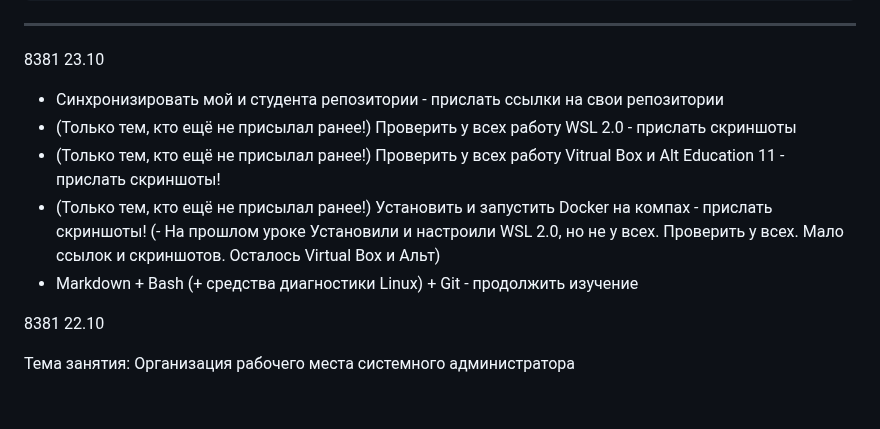
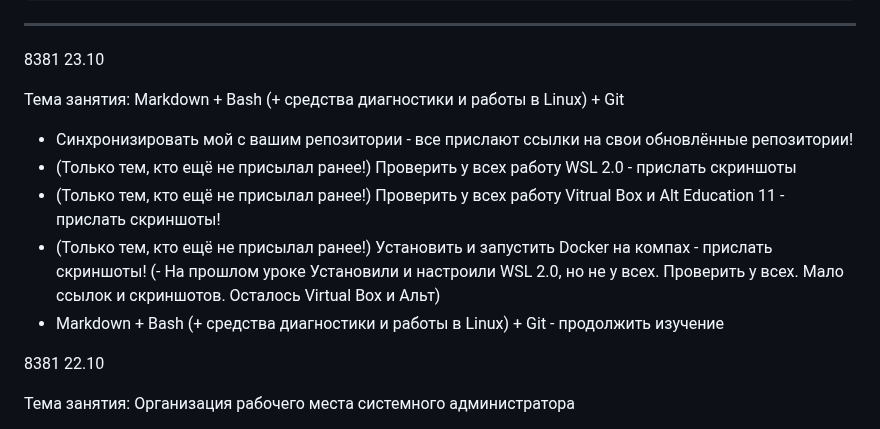
Before and after one commit to yufusawa/MfuaGit, a Markdown page: Todo.md, the part around the change. Drawn GitHub-style; blank space fills up the shorter version.

```diff
--- a/Todo.md
+++ b/Todo.md
@@ -50,12 +50,14 @@
 ***
 8381 23.10
 
-- Синхронизировать мой  и студента репозитории - прислать ссылки на свои репозитории
+Тема занятия: Markdown + Bash (+ cредства диагностики  и работы в Linux) + Git
+
+- Синхронизировать мой  с вашим репозитории - все прислают ссылки на свои обновлённые репозитории!
 - (Только тем, кто ещё не присылал ранее!) Проверить у всех работу WSL 2.0 - прислать скриншоты
 - (Только тем, кто ещё не присылал ранее!) Проверить у всех работу Vitrual Box и Alt Education 11  - прислать скриншоты!
 - (Только тем, кто ещё не присылал ранее!) Установить и запустить Docker на компах  - прислать скриншоты!
 (- На прошлом уроке Установили и настроили WSL 2.0, но не у всех. Проверить у всех. Мало ссылок и скриншотов. Осталось Virtual Box и Альт)
-- Markdown + Bash (+ cредства диагностики Linux) + Git - продолжить изучение
+- Markdown + Bash (+ cредства диагностики  и работы в Linux) + Git - продолжить изучение
 
 8381 22.10
 
```
